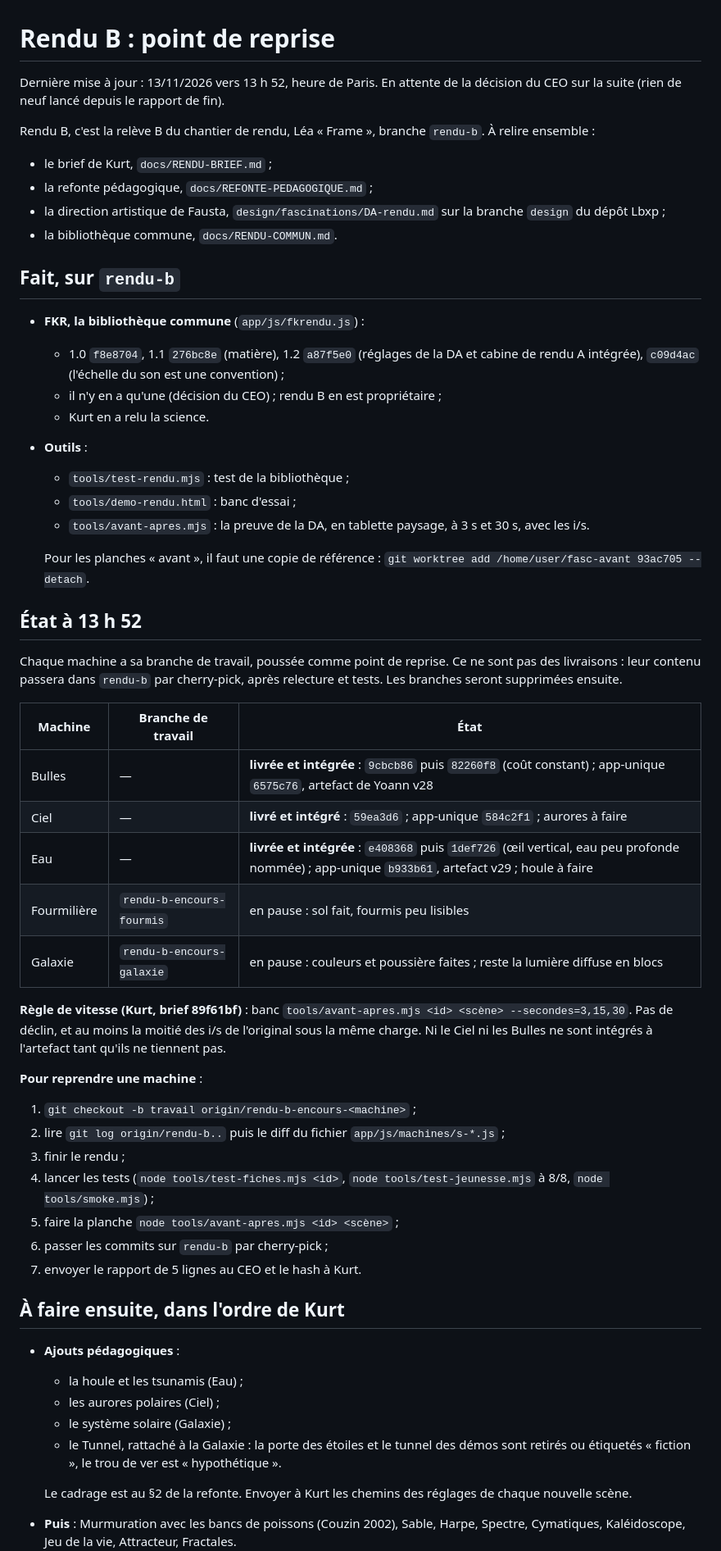
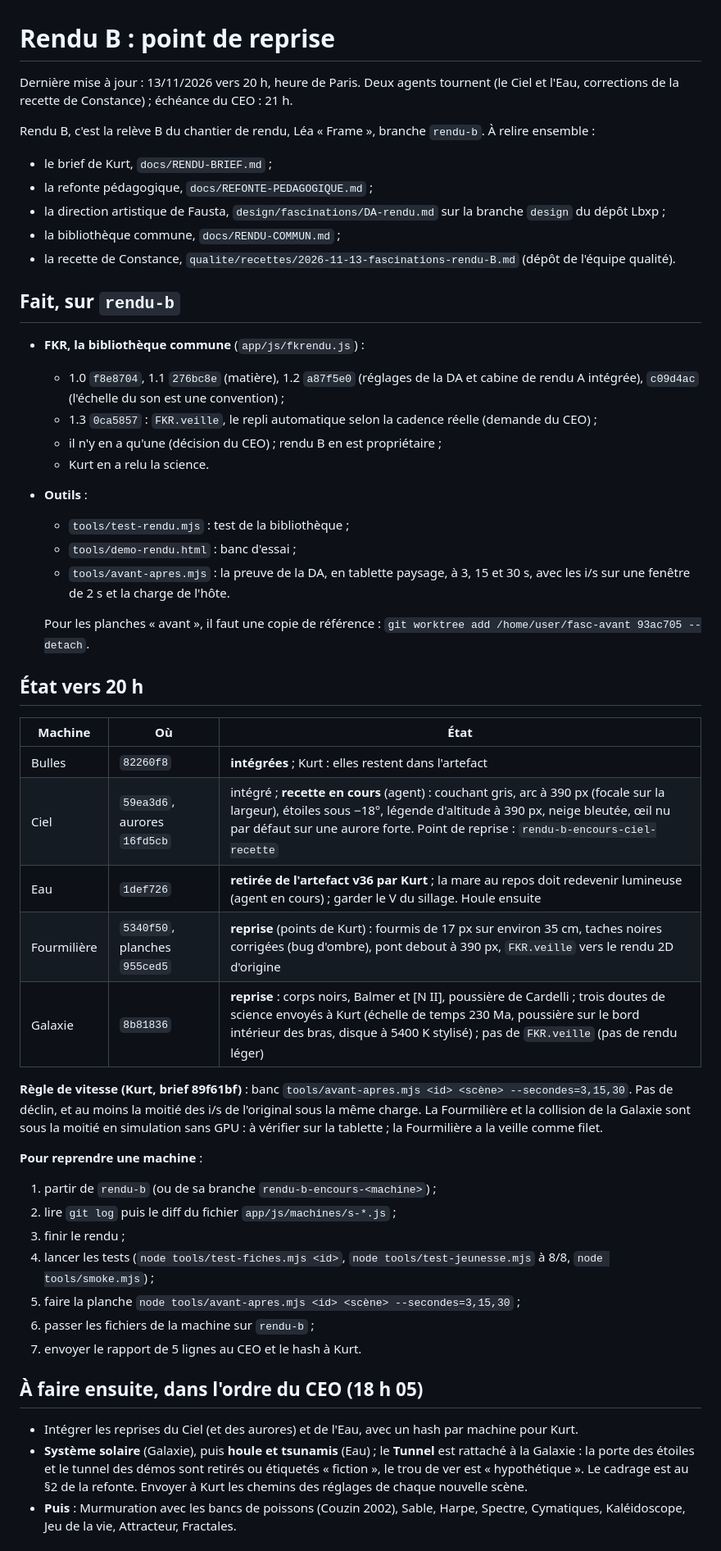
Before and after one commit to akouatik-yo/Fascination, a Markdown page: docs/rendu/REPRISE-RENDU-B.md, the part around one of its changes. Shown at 82% size. Drawn GitHub-style.

Commit message:
Rendu B : point de reprise vers 20 h (Fourmilière et Galaxie reprises ; Ciel et Eau en cours)
Co-Authored-By: Claude Opus 5.5 <noreply@anthropic.com>
Claude-Session: https://claude.ai/code/session_01MS9d5LtNxKhjVi4V5CV4hG

```diff
--- a/docs/rendu/REPRISE-RENDU-B.md
+++ b/docs/rendu/REPRISE-RENDU-B.md
@@ -1,58 +1,53 @@
 # Rendu B : point de reprise
 
-Dernière mise à jour : 13/11/2026 vers 13 h 52, heure de Paris. En attente de la décision du CEO sur la suite (rien de neuf lancé depuis le rapport de fin).
+Dernière mise à jour : 13/11/2026 vers 20 h, heure de Paris. Deux agents tournent (le Ciel et l'Eau, corrections de la recette de Constance) ; échéance du CEO : 21 h.
 
 Rendu B, c'est la relève B du chantier de rendu, Léa « Frame », branche `rendu-b`. À relire ensemble :
 - le brief de Kurt, `docs/RENDU-BRIEF.md` ;
 - la refonte pédagogique, `docs/REFONTE-PEDAGOGIQUE.md` ;
 - la direction artistique de Fausta, `design/fascinations/DA-rendu.md` sur la branche `design` du dépôt Lbxp ;
-- la bibliothèque commune, `docs/RENDU-COMMUN.md`.
+- la bibliothèque commune, `docs/RENDU-COMMUN.md` ;
+- la recette de Constance, `qualite/recettes/2026-11-13-fascinations-rendu-B.md` (dépôt de l'équipe qualité).
 
 ## Fait, sur `rendu-b`
 
 - **FKR, la bibliothèque commune** (`app/js/fkrendu.js`) :
   - 1.0 `f8e8704`, 1.1 `276bc8e` (matière), 1.2 `a87f5e0` (réglages de la DA et cabine de rendu A intégrée), `c09d4ac` (l'échelle du son est une convention) ;
+  - 1.3 `0ca5857` : `FKR.veille`, le repli automatique selon la cadence réelle (demande du CEO) ;
   - il n'y en a qu'une (décision du CEO) ; rendu B en est propriétaire ;
   - Kurt en a relu la science.
 - **Outils** :
   - `tools/test-rendu.mjs` : test de la bibliothèque ;
   - `tools/demo-rendu.html` : banc d'essai ;
-  - `tools/avant-apres.mjs` : la preuve de la DA, en tablette paysage, à 3 s et 30 s, avec les i/s.
+  - `tools/avant-apres.mjs` : la preuve de la DA, en tablette paysage, à 3, 15 et 30 s, avec les i/s sur une fenêtre de 2 s et la charge de l'hôte.
 
   Pour les planches « avant », il faut une copie de référence : `git worktree add /home/user/fasc-avant 93ac705 --detach`.
 
-## État à 13 h 52
+## État vers 20 h
 
-Chaque machine a sa branche de travail, poussée comme point de reprise. Ce ne sont pas des livraisons : leur contenu passera dans `rendu-b` par cherry-pick, après relecture et tests. Les branches seront supprimées ensuite.
+| Machine | Où | État |
+|---|---|---|
+| Bulles | `82260f8` | **intégrées** ; Kurt : elles restent dans l'artefact |
+| Ciel | `59ea3d6`, aurores `16fd5cb` | intégré ; **recette en cours** (agent) : couchant gris, arc à 390 px (focale sur la largeur), étoiles sous −18°, légende d'altitude à 390 px, neige bleutée, œil nu par défaut sur une aurore forte. Point de reprise : `rendu-b-encours-ciel-recette` |
+| Eau | `1def726` | **retirée de l'artefact v36 par Kurt** ; la mare au repos doit redevenir lumineuse (agent en cours) ; garder le V du sillage. Houle ensuite |
+| Fourmilière | `5340f50`, planches `955ced5` | **reprise** (points de Kurt) : fourmis de 17 px sur environ 35 cm, taches noires corrigées (bug d'ombre), pont debout à 390 px, `FKR.veille` vers le rendu 2D d'origine |
+| Galaxie | `8b81836` | **reprise** : corps noirs, Balmer et [N II], poussière de Cardelli ; trois doutes de science envoyés à Kurt (échelle de temps 230 Ma, poussière sur le bord intérieur des bras, disque à 5400 K stylisé) ; pas de `FKR.veille` (pas de rendu léger) |
 
-| Machine | Branche de travail | État |
-|---|---|---|
-| Bulles | — | **livrée et intégrée** : `9cbcb86` puis `82260f8` (coût constant) ; app-unique `6575c76`, artefact de Yoann v28 |
-| Ciel | — | **livré et intégré** : `59ea3d6` ; app-unique `584c2f1` ; aurores à faire |
-| Eau | — | **livrée et intégrée** : `e408368` puis `1def726` (œil vertical, eau peu profonde nommée) ; app-unique `b933b61`, artefact v29 ; houle à faire |
-| Fourmilière | `rendu-b-encours-fourmis` | en pause : sol fait, fourmis peu lisibles |
-| Galaxie | `rendu-b-encours-galaxie` | en pause : couleurs et poussière faites ; reste la lumière diffuse en blocs |
-
-**Règle de vitesse (Kurt, brief 89f61bf)** : banc `tools/avant-apres.mjs <id> <scène> --secondes=3,15,30`. Pas de déclin, et au moins la moitié des i/s de l'original sous la même charge. Ni le Ciel ni les Bulles ne sont intégrés à l'artefact tant qu'ils ne tiennent pas.
+**Règle de vitesse (Kurt, brief 89f61bf)** : banc `tools/avant-apres.mjs <id> <scène> --secondes=3,15,30`. Pas de déclin, et au moins la moitié des i/s de l'original sous la même charge. La Fourmilière et la collision de la Galaxie sont sous la moitié en simulation sans GPU : à vérifier sur la tablette ; la Fourmilière a la veille comme filet.
 
 **Pour reprendre une machine** :
-1. `git checkout -b travail origin/rendu-b-encours-<machine>` ;
-2. lire `git log origin/rendu-b..` puis le diff du fichier `app/js/machines/s-*.js` ;
+1. partir de `rendu-b` (ou de sa branche `rendu-b-encours-<machine>`) ;
+2. lire `git log` puis le diff du fichier `app/js/machines/s-*.js` ;
 3. finir le rendu ;
 4. lancer les tests (`node tools/test-fiches.mjs <id>`, `node tools/test-jeunesse.mjs` à 8/8, `node tools/smoke.mjs`) ;
-5. faire la planche `node tools/avant-apres.mjs <id> <scène>` ;
-6. passer les commits sur `rendu-b` par cherry-pick ;
+5. faire la planche `node tools/avant-apres.mjs <id> <scène> --secondes=3,15,30` ;
+6. passer les fichiers de la machine sur `rendu-b` ;
 7. envoyer le rapport de 5 lignes au CEO et le hash à Kurt.
 
-## À faire ensuite, dans l'ordre de Kurt
+## À faire ensuite, dans l'ordre du CEO (18 h 05)
 
-- **Ajouts pédagogiques** :
-  - la houle et les tsunamis (Eau) ;
-  - les aurores polaires (Ciel) ;
-  - le système solaire (Galaxie) ;
-  - le Tunnel, rattaché à la Galaxie : la porte des étoiles et le tunnel des démos sont retirés ou étiquetés « fiction », le trou de ver est « hypothétique ».
-
-  Le cadrage est au §2 de la refonte. Envoyer à Kurt les chemins des réglages de chaque nouvelle scène.
+- Intégrer les reprises du Ciel (et des aurores) et de l'Eau, avec un hash par machine pour Kurt.
+- **Système solaire** (Galaxie), puis **houle et tsunamis** (Eau) ; le **Tunnel** est rattaché à la Galaxie : la porte des étoiles et le tunnel des démos sont retirés ou étiquetés « fiction », le trou de ver est « hypothétique ». Le cadrage est au §2 de la refonte. Envoyer à Kurt les chemins des réglages de chaque nouvelle scène.
 - **Puis** : Murmuration avec les bancs de poissons (Couzin 2002), Sable, Harpe, Spectre, Cymatiques, Kaléidoscope, Jeu de la vie, Attracteur, Fractales.
   - Harpe, Spectre et Cymatiques utilisent l'échelle commune du son, et l'affichent comme une convention.
   - Le Blob et les Spirales sont à rendu A.
```
Also changed, not shown: other parts of docs/rendu/REPRISE-RENDU-B.md (+3 -3 lines).
